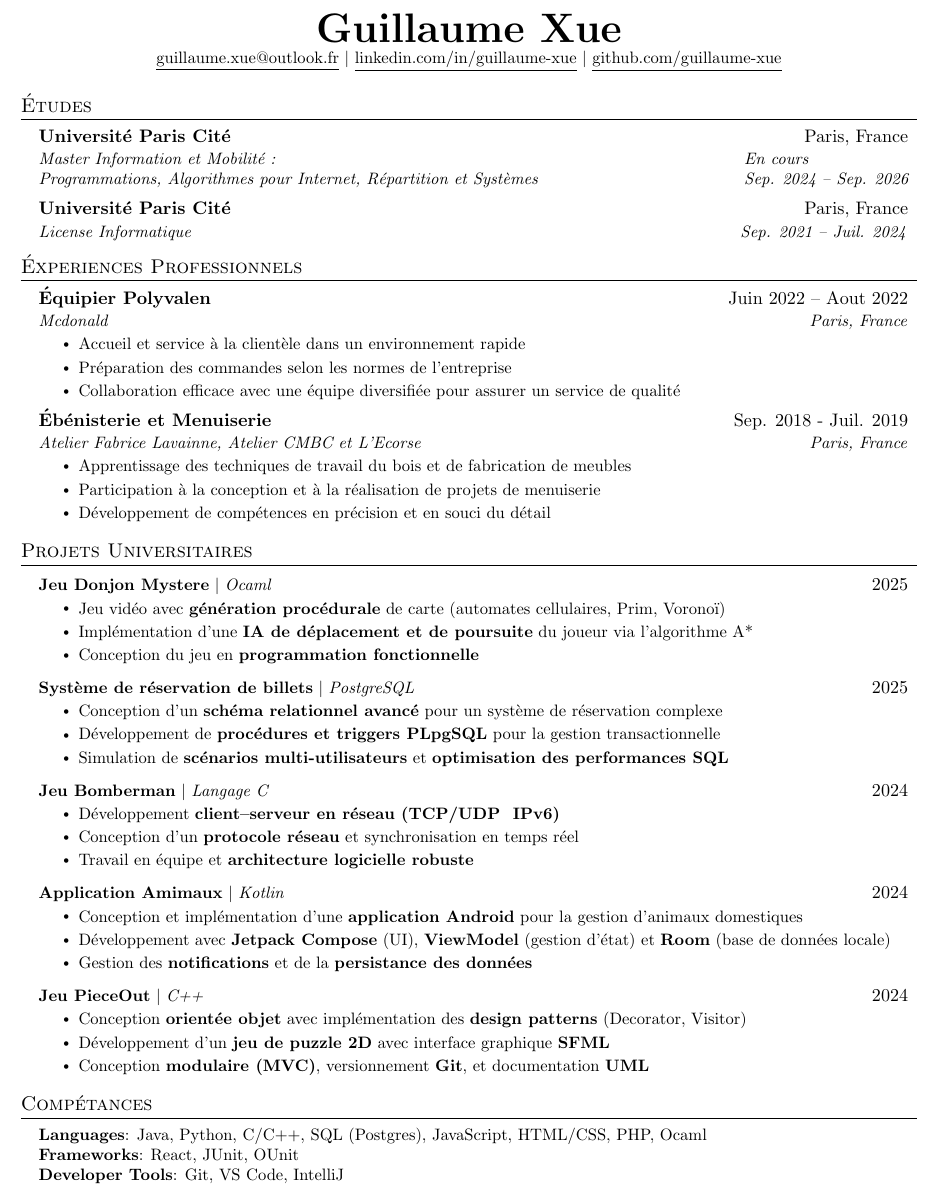
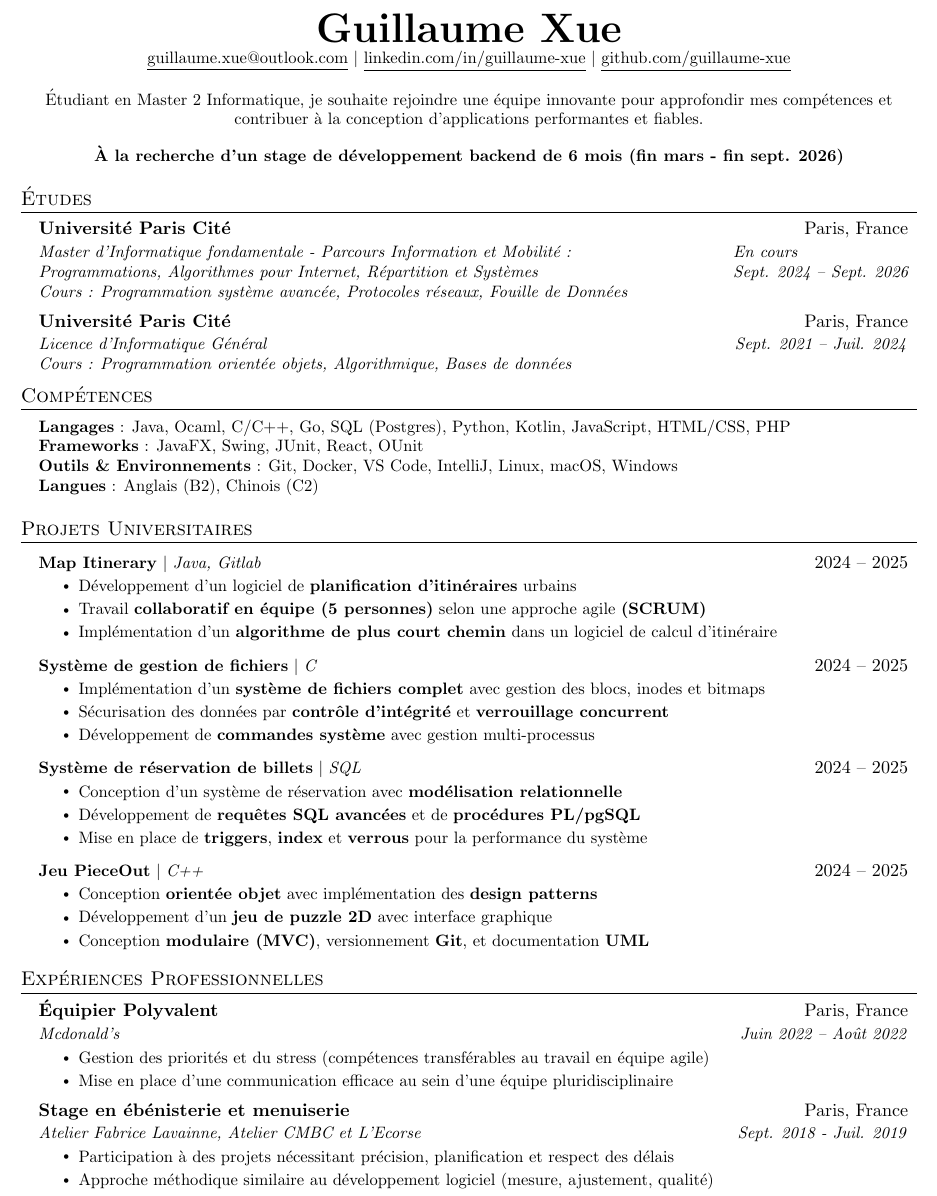
Before and after one commit to guillaume-xue/Portfolio, a LaTeX CV (src/assets/resume/resume_guillaume.tex): part of the page, cut so that both start at the same text. Compiled offline with pdfLaTeX.

Commit message:
feat: update resume content and formatting for clarity and professionalism

```diff
--- a/src/assets/resume/resume_guillaume.tex
+++ b/src/assets/resume/resume_guillaume.tex
@@ -94,9 +94,12 @@
 %----------HEADING----------
 \begin{center}
     \textbf{\Huge \scshape Guillaume Xue} \\ \vspace{1pt}
-    \small \href{mailto:x@x.com}{\underline{guillaume.xue@outlook.fr}} $|$
-    \href{https://linkedin.com/in/...}{\underline{linkedin.com/in/guillaume-xue}} $|$
-    \href{https://github.com/...}{\underline{github.com/guillaume-xue}}
+    \small
+    \href{mailto:guillaume.xue@outlook.com}{\underline{guillaume.xue@outlook.com}} $|$
+    \href{https://linkedin.com/in/guillaume-xue}{\underline{linkedin.com/in/guillaume-xue}} $|$
+    \href{https://github.com/guillaume-xue}{\underline{github.com/guillaume-xue}} \\ \vspace{10pt}
+    \small{Étudiant en Master 2 Informatique, je souhaite rejoindre une équipe innovante pour approfondir mes compétences et contribuer à la conception d’applications performantes et fiables.} \\ \vspace{10pt}
+    \textbf{À la recherche d'un stage de développement backend de 6 mois (fin mars - fin sept. 2026)}
 \end{center}
 
 
@@ -105,85 +108,81 @@
   \resumeSubHeadingListStart
     \resumeSubheading
       {Université Paris Cité}{Paris, France}
-        {\begin{tabular}[t]{@{}l@{}}Master Information et Mobilité : \\Programmations, Algorithmes pour Internet, Répartition et Systèmes\end{tabular}}{\begin{tabular}[t]{@{}l@{}}En cours \\Sep. 2024 -- Sep. 2026\end{tabular}}
+      {\begin{tabular}[t]{@{}l@{}}
+        Master d'Informatique fondamentale - Parcours Information et Mobilité : \\
+        Programmations, Algorithmes pour Internet, Répartition et Systèmes \\
+        Cours : Programmation système avancée, Protocoles réseaux, Fouille de Données
+      \end{tabular}}{\begin{tabular}[t]{@{}l@{}}En cours \\Sept. 2024 -- Sept. 2026\end{tabular}}
     \resumeSubheading
       {Université Paris Cité}{Paris, France}
-      {License Informatique}{Sep. 2021 -- Juil. 2024}
+      {\begin{tabular}[t]{@{}l@{}}
+        Licence d'Informatique Général \\
+        Cours : Programmation orientée objets, Algorithmique, Bases de données
+      \end{tabular}}{Sept. 2021 -- Juil. 2024}
   \resumeSubHeadingListEnd
 
-
-%-----------EXPERIENCE-----------
-\section{Éxperiences Professionnels}
-  \resumeSubHeadingListStart
-    \resumeSubheading
-      {Équipier Polyvalen}{Juin 2022 -- Aout 2022}
-      {Mcdonald}{Paris, France}
-      \resumeItemListStart
-        \resumeItem{Accueil et service à la clientèle dans un environnement rapide}
-        \resumeItem{Préparation des commandes selon les normes de l'entreprise}
-        \resumeItem{Collaboration efficace avec une équipe diversifiée pour assurer un service de qualité}
-      \resumeItemListEnd
-    \resumeSubheading
-      {Ébénisterie et Menuiserie}{Sep. 2018 - Juil. 2019}
-      {Atelier Fabrice Lavainne, Atelier CMBC et L’Ecorse}{Paris, France}
-      \resumeItemListStart
-        \resumeItem{Apprentissage des techniques de travail du bois et de fabrication de meubles}
-        \resumeItem{Participation à la conception et à la réalisation de projets de menuiserie}
-        \resumeItem{Développement de compétences en précision et en souci du détail}
-    \resumeItemListEnd
-  \resumeSubHeadingListEnd
-
+%-----------PROGRAMMING SKILLS-----------
+\section{Compétences}
+ \begin{itemize}[leftmargin=0.15in, label={}]
+    \small{\item{
+     \textbf{Langages}{ : Java, Ocaml, C/C++, Go, SQL (Postgres), Python, Kotlin, JavaScript, HTML/CSS, PHP} \\
+     \textbf{Frameworks}{ : JavaFX, Swing, JUnit, React, OUnit} \\
+     \textbf{Outils \& Environnements}{ : Git, Docker, VS Code, IntelliJ, Linux, macOS, Windows} \\
+     \textbf{Langues}{ : Anglais (B2), Chinois (C2)} \\
+    }}
+ \end{itemize}
 
 %-----------PROJECTS-----------
 \section{Projets Universitaires}
     \resumeSubHeadingListStart
       \resumeProjectHeading
-          {\textbf{Jeu Donjon Mystere} $|$ \emph{Ocaml}}{2025}
+          {\textbf{Map Itinerary} $|$ \emph{Java, Gitlab}}{2024 -- 2025}
           \resumeItemListStart
-            \resumeItem{Jeu vidéo avec \textbf{génération procédurale} de carte (automates cellulaires, Prim, Voronoï)}
-            \resumeItem{Implémentation d’une \textbf{IA de déplacement et de poursuite} du joueur via l’algorithme A*}
-            \resumeItem{Conception du jeu en \textbf{programmation fonctionnelle}}
+            \resumeItem{Développement d’un logiciel de \textbf{planification d’itinéraires} urbains}
+            \resumeItem{Travail \textbf{collaboratif en équipe (5 personnes)} selon une approche agile \textbf{(SCRUM)}}
+            \resumeItem{Implémentation d’un \textbf{algorithme de plus court chemin} dans un logiciel de calcul d’itinéraire}
           \resumeItemListEnd
       \resumeProjectHeading
-          {\textbf{Système de réservation de billets} $|$ \emph{PostgreSQL}}{2025}
+          {\textbf{Système de gestion de fichiers} $|$ \emph{C}}{2024 -- 2025}
           \resumeItemListStart
-            \resumeItem{Conception d’un \textbf{schéma relationnel avancé} pour un système de réservation complexe}
-            \resumeItem{Développement de \textbf{procédures et triggers PLpgSQL} pour la gestion transactionnelle}
-            \resumeItem{Simulation de \textbf{scénarios multi-utilisateurs} et \textbf{optimisation des performances SQL}}
+            \resumeItem{Implémentation d’un \textbf{système de fichiers complet} avec gestion des blocs, inodes et bitmaps}
+            \resumeItem{Sécurisation des données par  \textbf{contrôle d’intégrité} et \textbf{verrouillage concurrent}}
+            \resumeItem{Développement de  \textbf{commandes système} avec gestion multi-processus}
           \resumeItemListEnd
       \resumeProjectHeading
-          {\textbf{Jeu Bomberman} $|$ \emph{Langage C}}{2024}
+          {\textbf{Système de réservation de billets} $|$ \emph{SQL}}{2024 -- 2025}
           \resumeItemListStart
-            \resumeItem{Développement \textbf{client–serveur en réseau (TCP/UDP & IPv6)}}
-            \resumeItem{Conception d’un \textbf{protocole réseau} et synchronisation en temps réel}
-            \resumeItem{Travail en équipe et \textbf{architecture logicielle robuste}}
+            \resumeItem{Conception d’un système de réservation avec \textbf{modélisation relationnelle}}
+            \resumeItem{Développement de \textbf{requêtes SQL avancées} et de \textbf{procédures PL/pgSQL}}
+            \resumeItem{Mise en place de \textbf{triggers}, \textbf{index} et \textbf{verrous} pour la performance du système}
           \resumeItemListEnd
       \resumeProjectHeading
-          {\textbf{Application Amimaux} $|$ \emph{Kotlin}}{2024}
+          {\textbf{Jeu PieceOut} $|$ \emph{C++}}{2024 -- 2025}
           \resumeItemListStart
-            \resumeItem{Conception et implémentation d’une \textbf{application Android} pour la gestion d’animaux domestiques}
-            \resumeItem{Développement avec \textbf{Jetpack Compose} (UI), \textbf{ViewModel} (gestion d’état) et \textbf{Room} (base de données locale)}
-            \resumeItem{Gestion des \textbf{notifications} et de la \textbf{persistance des données}}
-          \resumeItemListEnd
-      \resumeProjectHeading
-          {\textbf{Jeu PieceOut} $|$ \emph{C++}}{2024}
-          \resumeItemListStart
-            \resumeItem{Conception \textbf{orientée objet} avec implémentation des \textbf{design patterns} (Decorator, Visitor)}
-            \resumeItem{Développement d’un \textbf{jeu de puzzle 2D} avec interface graphique \textbf{SFML}}
+            \resumeItem{Conception \textbf{orientée objet} avec implémentation des \textbf{design patterns}}
+            \resumeItem{Développement d’un \textbf{jeu de puzzle 2D} avec interface graphique}
             \resumeItem{Conception \textbf{modulaire (MVC)}, versionnement \textbf{Git}, et documentation \textbf{UML}}
           \resumeItemListEnd
     \resumeSubHeadingListEnd
 
-
-%-----------PROGRAMMING SKILLS-----------
-\section{Compétances}
- \begin{itemize}[leftmargin=0.15in, label={}]
-    \small{\item{
-     \textbf{Languages}{: Java, Python, C/C++, SQL (Postgres), JavaScript, HTML/CSS, PHP, Ocaml} \\
-     \textbf{Frameworks}{: React, JUnit, OUnit} \\
-     \textbf{Developer Tools}{: Git, VS Code, IntelliJ} \\
-    }}
- \end{itemize}
+%-----------EXPERIENCE-----------
+\section{Expériences Professionnelles}
+  \resumeSubHeadingListStart
+    \resumeSubheading
+      {Équipier Polyvalent}{Paris, France}
+      {Mcdonald's}{Juin 2022 -- Août 2022}
+      \resumeItemListStart
+        \resumeItem{Gestion des priorités et du stress (compétences transférables au travail en équipe agile)}
+        \resumeItem{Mise en place d’une communication efficace au sein d’une équipe pluridisciplinaire}
+      \resumeItemListEnd
+    \resumeSubheading
+      {Stage en ébénisterie et menuiserie}{Paris, France}
+      {Atelier Fabrice Lavainne, Atelier CMBC et L’Ecorse}{Sept. 2018 - Juil. 2019}
+      \resumeItemListStart
+        \resumeItem{Participation à des projets nécessitant précision, planification et respect des délais}
+        \resumeItem{Approche méthodique similaire au développement logiciel (mesure, ajustement, qualité)}
+    \resumeItemListEnd
+  \resumeSubHeadingListEnd
 
 
 %-------------------------------------------
```
Also changed, not shown: src/assets/resume/resume_guillaume.pdf.
